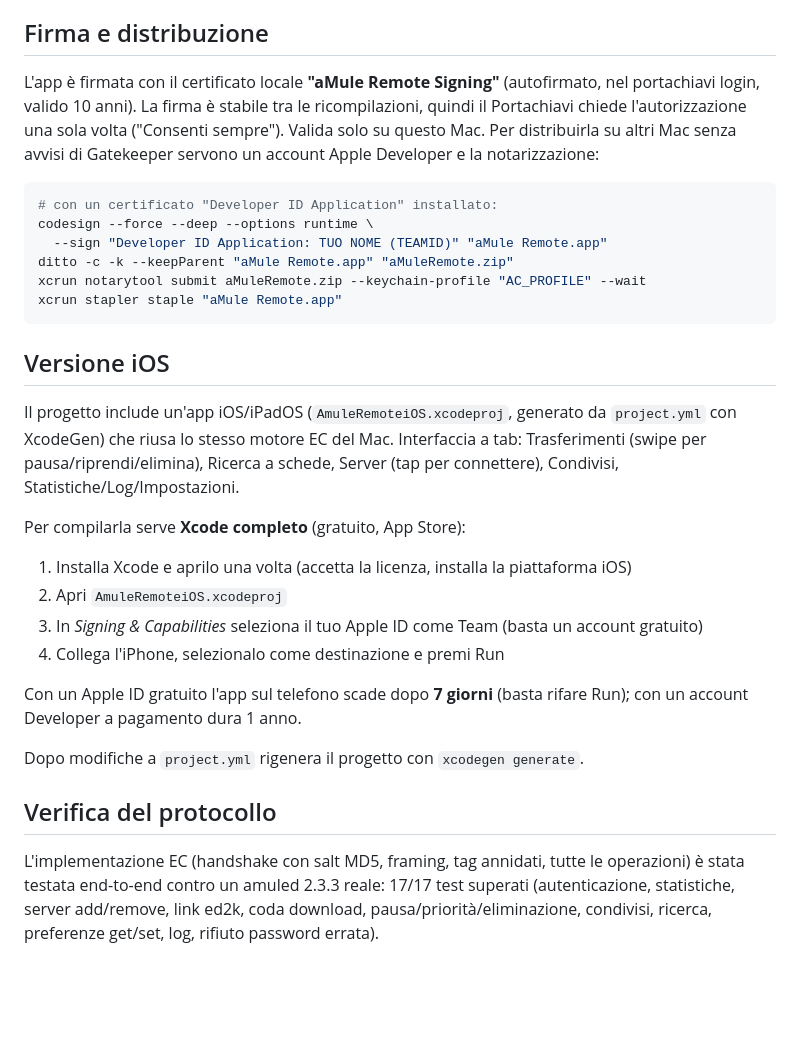
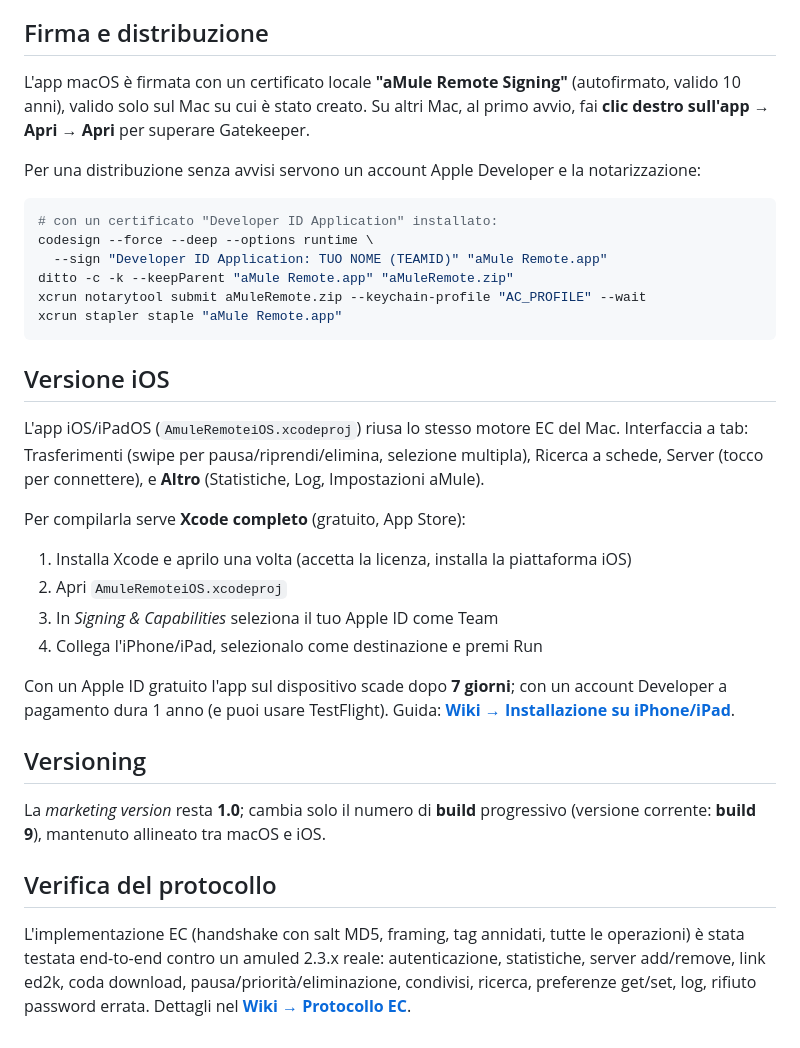
Before and after one commit to sidimam/AmuleRemote, a Markdown page: README.md, the part around one of its changes. GitHub-like rendering; blank space fills up the shorter version.

````diff
--- a/README.md
+++ b/README.md
@@ -51,10 +65,8 @@ codesign --force --deep --sign "aMule Remote Signing" "aMule Remote.app"
 ## Firma e distribuzione
 
-L'app è firmata con il certificato locale **"aMule Remote Signing"** (autofirmato, nel
-portachiavi login, valido 10 anni). La firma è stabile tra le ricompilazioni, quindi il
-Portachiavi chiede l'autorizzazione una sola volta ("Consenti sempre"). Valida solo su
-questo Mac.
-Per distribuirla su altri Mac senza avvisi di Gatekeeper servono un account Apple Developer e la notarizzazione:
+L'app macOS è firmata con un certificato locale **"aMule Remote Signing"** (autofirmato, valido 10 anni), valido solo sul Mac su cui è stato creato. Su altri Mac, al primo avvio, fai **clic destro sull'app → Apri → Apri** per superare Gatekeeper.
+
+Per una distribuzione senza avvisi servono un account Apple Developer e la notarizzazione:
 
 ```bash
 # con un certificato "Developer ID Application" installato:
@@ -67,25 +79,24 @@ xcrun stapler staple "aMule Remote.app"
 
 ## Versione iOS
 
-Il progetto include un'app iOS/iPadOS (`AmuleRemoteiOS.xcodeproj`, generato da `project.yml`
-con XcodeGen) che riusa lo stesso motore EC del Mac. Interfaccia a tab: Trasferimenti
-(swipe per pausa/riprendi/elimina), Ricerca a schede, Server (tap per connettere),
-Condivisi, Statistiche/Log/Impostazioni.
+L'app iOS/iPadOS (`AmuleRemoteiOS.xcodeproj`) riusa lo stesso motore EC del Mac. Interfaccia a tab: Trasferimenti (swipe per pausa/riprendi/elimina, selezione multipla), Ricerca a schede, Server (tocco per connettere), e **Altro** (Statistiche, Log, Impostazioni aMule).
 
 Per compilarla serve **Xcode completo** (gratuito, App Store):
 1. Installa Xcode e aprilo una volta (accetta la licenza, installa la piattaforma iOS)
 2. Apri `AmuleRemoteiOS.xcodeproj`
-3. In *Signing & Capabilities* seleziona il tuo Apple ID come Team (basta un account gratuito)
-4. Collega l'iPhone, selezionalo come destinazione e premi Run
+3. In *Signing & Capabilities* seleziona il tuo Apple ID come Team
+4. Collega l'iPhone/iPad, selezionalo come destinazione e premi Run
 
-Con un Apple ID gratuito l'app sul telefono scade dopo **7 giorni** (basta rifare Run);
-con un account Developer a pagamento dura 1 anno.
+Con un Apple ID gratuito l'app sul dispositivo scade dopo **7 giorni**; con un account Developer a pagamento dura 1 anno (e puoi usare TestFlight). Guida: **[Wiki → Installazione su iPhone/iPad](https://github.com/sidimam/AmuleRemoteiOS/wiki/Installazione-su-iPhone-e-iPad)**.
 
-Dopo modifiche a `project.yml` rigenera il progetto con `xcodegen generate`.
+## Versioning
+
+La *marketing version* resta **1.0**; cambia solo il numero di **build** progressivo (versione corrente: **build 9**), mantenuto allineato tra macOS e iOS.
 
 ## Verifica del protocollo
 
 L'implementazione EC (handshake con salt MD5, framing, tag annidati, tutte le operazioni)
-è stata testata end-to-end contro un amuled 2.3.3 reale: 17/17 test superati
-(autenticazione, statistiche, server add/remove, link ed2k, coda download,
-pausa/priorità/eliminazione, condivisi, ricerca, preferenze get/set, log, rifiuto password errata).
+è stata testata end-to-end contro un amuled 2.3.x reale: autenticazione, statistiche,
+server add/remove, link ed2k, coda download, pausa/priorità/eliminazione, condivisi,
+ricerca, preferenze get/set, log, rifiuto password errata. Dettagli nel
+**[Wiki → Protocollo EC](https://github.com/sidimam/AmuleRemoteiOS/wiki/Protocollo-EC)**.
````
Also changed, not shown: other parts of README.md (+33 -19 lines).
